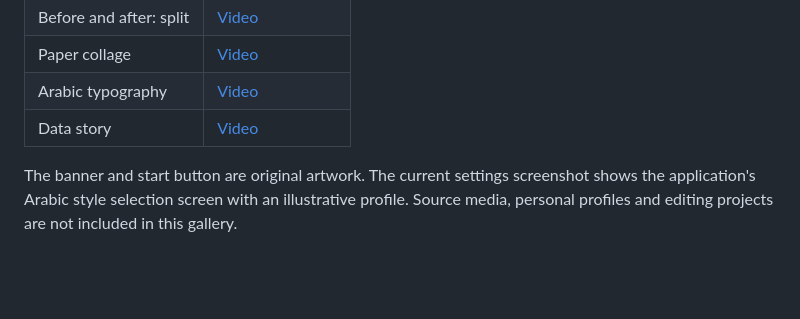
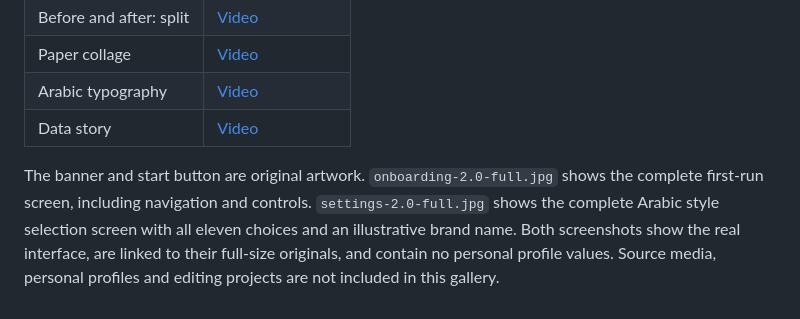
Before and after one commit to mohamedabdou-ai/reel-studio, a Markdown page: docs/media/README.md, the part around the change. Drawn GitHub-style; blank space fills up the shorter version.

```diff
--- a/docs/media/README.md
+++ b/docs/media/README.md
@@ -25,4 +25,4 @@ The original product-page examples are available at https://store.pyraai.cloud/p
 | Arabic typography | [Video](https://store.pyraai.cloud/wp-content/uploads/2026/09/reel-studio-v1-loop-calligraphy.mp4) |
 | Data story | [Video](https://store.pyraai.cloud/wp-content/uploads/2026/09/reel-studio-v1-loop-data-story.mp4) |
 
-The banner and start button are original artwork. The current settings screenshot shows the application's Arabic style selection screen with an illustrative profile. Source media, personal profiles and editing projects are not included in this gallery.
+The banner and start button are original artwork. `onboarding-2.0-full.jpg` shows the complete first-run screen, including navigation and controls. `settings-2.0-full.jpg` shows the complete Arabic style selection screen with all eleven choices and an illustrative brand name. Both screenshots show the real interface, are linked to their full-size originals, and contain no personal profile values. Source media, personal profiles and editing projects are not included in this gallery.
```
Also changed, not shown: README.md (+79 -48 lines), docs/images/onboarding-2.0-full.jpg (added), docs/images/settings-2.0-full.jpg (added).
